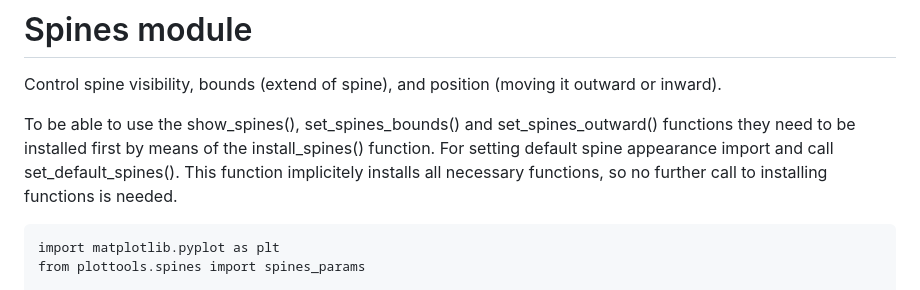
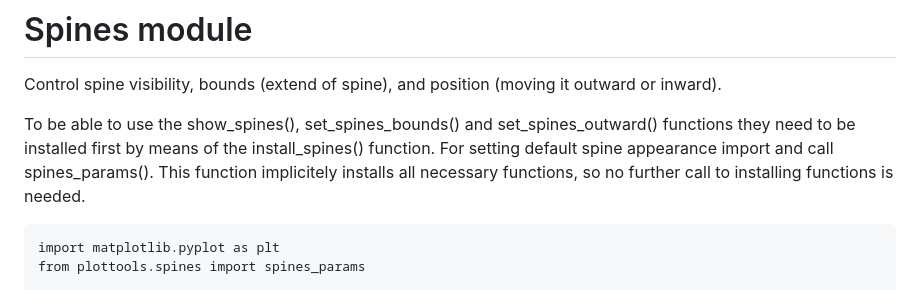
Before and after one commit to bendalab/plottools, a Markdown page: doc/spines.md, the part around the change. Drawn GitHub-style.

````diff
--- a/doc/spines.md
+++ b/doc/spines.md
@@ -6,9 +6,9 @@ Control spine visibility, bounds (extend of spine), and position
 To be able to use the show_spines(), set_spines_bounds() and
 set_spines_outward() functions they need to be installed first by
 means of the install_spines() function. For setting default spine
-appearance import and call set_default_spines(). This function
-implicitely installs all necessary functions, so no further call to
-installing functions is needed.
+appearance import and call spines_params(). This function implicitely
+installs all necessary functions, so no further call to installing
+functions is needed.
 
 ```
 import matplotlib.pyplot as plt
````
Also changed, not shown: doc/insets.md (added, +51 -0 lines), doc/figures/insets-zoomed_inset.png (added), doc/figures/insets_inset.png (added), 5 other files.
